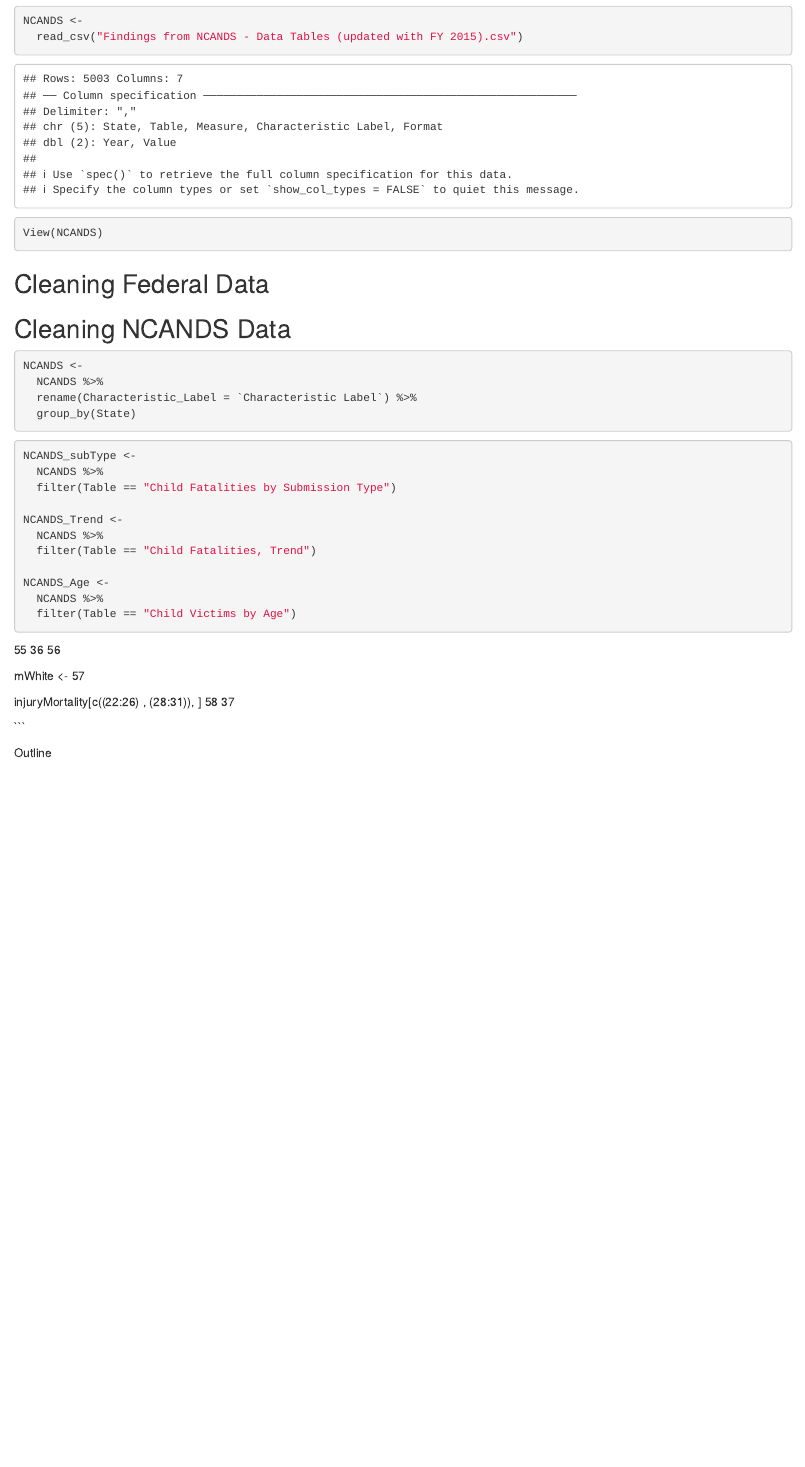
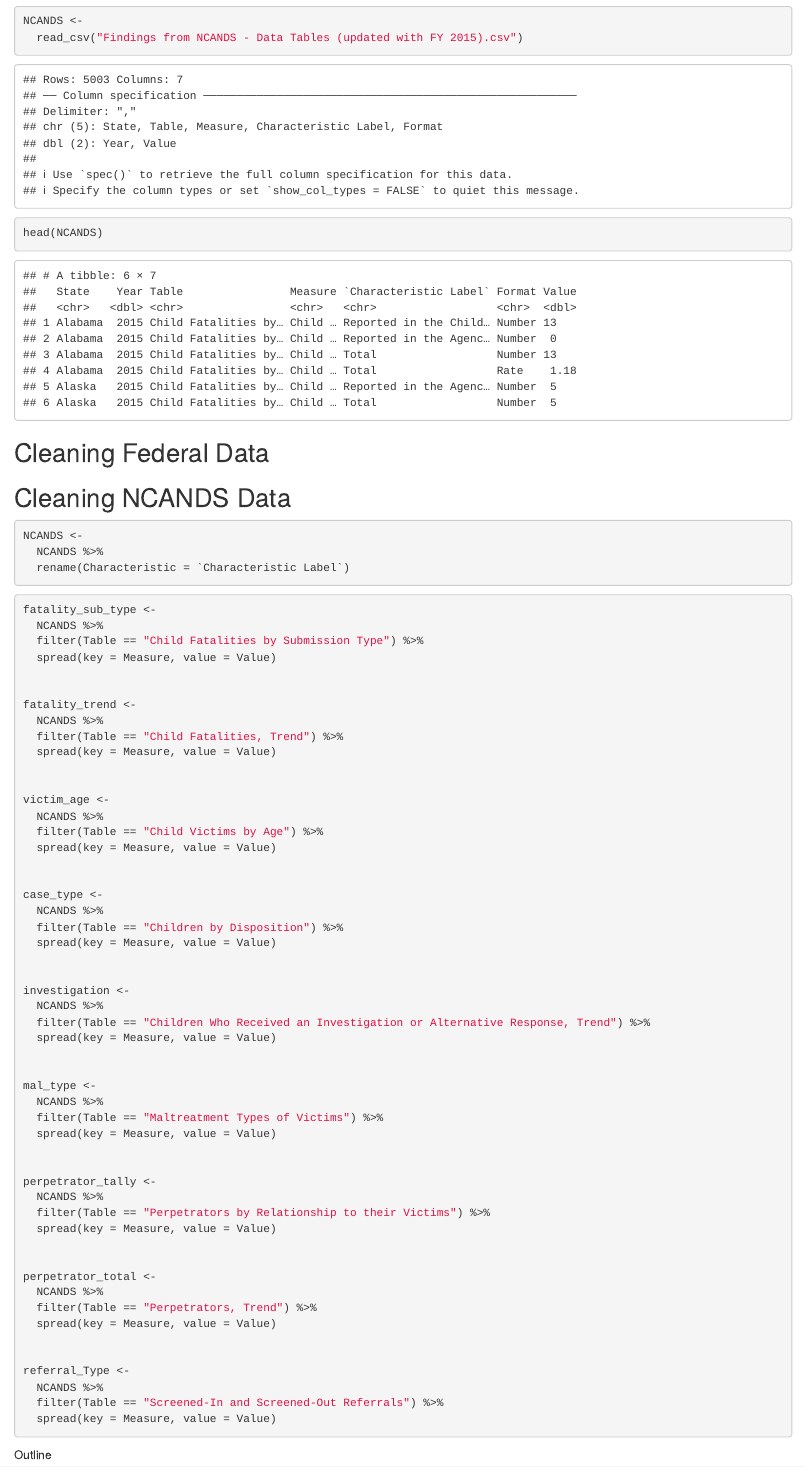
Before and after one commit to oralliyu/Final-Project-Stat-380, an R Markdown document (Pavlik-Alliyu-Final-Project.Rmd): the page in a window 1100 px wide, from 480 px down before the commit and from 680 px down after it, so that both start at the same text. Rendered offline with R 4.5, knitr and Pandoc, with nearby package versions.

Commit message:
More cleaning

````diff
--- a/Pavlik-Alliyu-Final-Project.Rmd
+++ b/Pavlik-Alliyu-Final-Project.Rmd
@@ -30,7 +30,7 @@ fed_data <-
 NCANDS <-
   read_csv("Findings from NCANDS - Data Tables (updated with FY 2015).csv")
 
-View(NCANDS)
+head(NCANDS)
 
 ```
 
@@ -52,39 +52,79 @@ View(NCANDS)
 
 NCANDS <-
   NCANDS %>%
-  rename(Characteristic_Label = `Characteristic Label`) %>%
-  group_by(State)
-
+  rename(Characteristic = `Characteristic Label`)
 
 ```
 
+
 ```{r}
 
-NCANDS_subType <-
+fatality_sub_type <-
   NCANDS %>%
-  filter(Table == "Child Fatalities by Submission Type")
+  filter(Table == "Child Fatalities by Submission Type") %>%
+  spread(key = Measure, value = Value)
 
-NCANDS_Trend <-
+
+fatality_trend <-
   NCANDS %>%
-  filter(Table == "Child Fatalities, Trend")
+  filter(Table == "Child Fatalities, Trend") %>%
+  spread(key = Measure, value = Value)
 
-NCANDS_Age <-
+
+victim_age <-
   NCANDS %>%
-  filter(Table == "Child Victims by Age")
+  filter(Table == "Child Victims by Age") %>%
+  spread(key = Measure, value = Value)
+
+
+case_type <-
+  NCANDS %>%
+  filter(Table == "Children by Disposition") %>%
+  spread(key = Measure, value = Value)
+
+
+investigation <-
+  NCANDS %>%
+  filter(Table == "Children Who Received an Investigation or Alternative Response, Trend") %>%
+  spread(key = Measure, value = Value)
+
+
+mal_type <-
+  NCANDS %>%
+  filter(Table == "Maltreatment Types of Victims") %>%
+  spread(key = Measure, value = Value)
+
+
+perpetrator_tally <-
+  NCANDS %>%
+  filter(Table == "Perpetrators by Relationship to their Victims") %>%
+  spread(key = Measure, value = Value)
+
+
+perpetrator_total <-
+  NCANDS %>%
+  filter(Table == "Perpetrators, Trend") %>%
+  spread(key = Measure, value = Value)
+
+
+referral_Type <-
+  NCANDS %>%
+  filter(Table == "Screened-In and Screened-Out Referrals") %>%
+  spread(key = Measure, value = Value)
 
 ```
-55
-36
-56
 
-mWhite <-
-57
 
-  injuryMortality[c((22:26) , (28:31)), ]
-58
-37
 
-```
+
+
+
+
+
+
+
+
+
 
 
 
````
Also changed, not shown: Pavlik-Alliyu-Final-Project.nb.html, Pavlik-Alliyu-Final-Project.Rmd (2 more changed lines).
